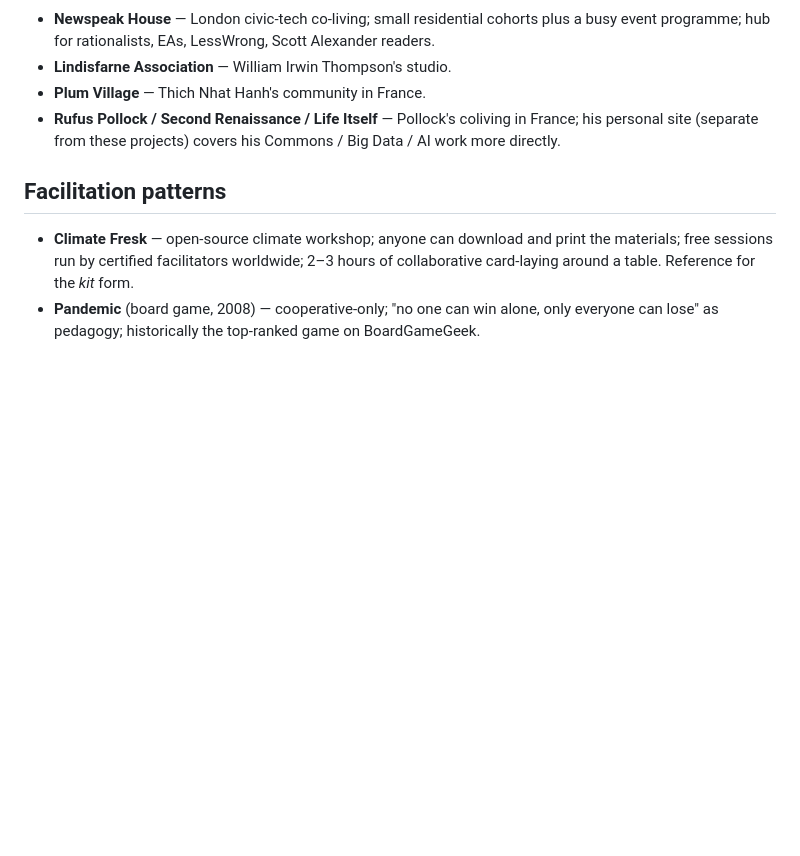
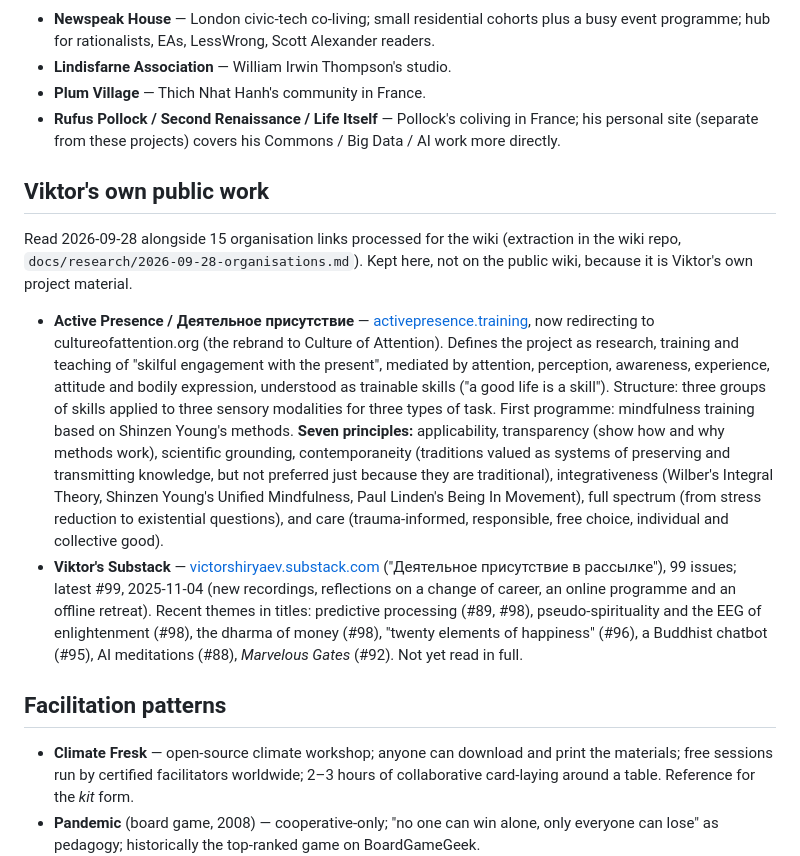
Before and after one commit to zhiganov/active-solidarity, a Markdown page: research/README.md, the part around the change. GitHub-like rendering; blank space fills up the shorter version.

Commit message:
Note Viktor's public work: Active Presence and his Substack
Co-Authored-By: Claude Opus 5.5 <noreply@anthropic.com>

```diff
--- a/research/README.md
+++ b/research/README.md
@@ -69,6 +69,13 @@ Early-20th-century quasi-Buddhist communities — not monastic, not sect-bound,
 - **Plum Village** — Thich Nhat Hanh's community in France.
 - **Rufus Pollock / Second Renaissance / Life Itself** — Pollock's coliving in France; his personal site (separate from these projects) covers his Commons / Big Data / AI work more directly.
 
+## Viktor's own public work
+
+Read 2026-09-28 alongside 15 organisation links processed for the wiki (extraction in the wiki repo, `docs/research/2026-09-28-organisations.md`). Kept here, not on the public wiki, because it is Viktor's own project material.
+
+- **Active Presence / Деятельное присутствие** — [activepresence.training](https://activepresence.training/), now redirecting to cultureofattention.org (the rebrand to Culture of Attention). Defines the project as research, training and teaching of "skilful engagement with the present", mediated by attention, perception, awareness, experience, attitude and bodily expression, understood as trainable skills ("a good life is a skill"). Structure: three groups of skills applied to three sensory modalities for three types of task. First programme: mindfulness training based on Shinzen Young's methods. **Seven principles:** applicability, transparency (show how and why methods work), scientific grounding, contemporaneity (traditions valued as systems of preserving and transmitting knowledge, but not preferred just because they are traditional), integrativeness (Wilber's Integral Theory, Shinzen Young's Unified Mindfulness, Paul Linden's Being In Movement), full spectrum (from stress reduction to existential questions), and care (trauma-informed, responsible, free choice, individual and collective good).
+- **Viktor's Substack** — [victorshiryaev.substack.com](https://victorshiryaev.substack.com/archive) ("Деятельное присутствие в рассылке"), 99 issues; latest #99, 2025-11-04 (new recordings, reflections on a change of career, an online programme and an offline retreat). Recent themes in titles: predictive processing (#89, #98), pseudo-spirituality and the EEG of enlightenment (#98), the dharma of money (#98), "twenty elements of happiness" (#96), a Buddhist chatbot (#95), AI meditations (#88), *Marvelous Gates* (#92). Not yet read in full.
+
 ## Facilitation patterns
 
 - **Climate Fresk** — open-source climate workshop; anyone can download and print the materials; free sessions run by certified facilitators worldwide; 2–3 hours of collaborative card-laying around a table. Reference for the *kit* form.
```
